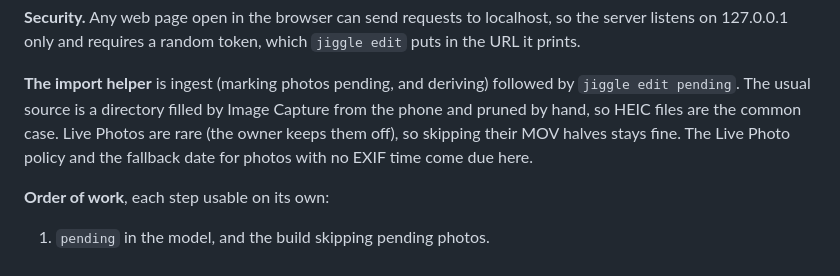
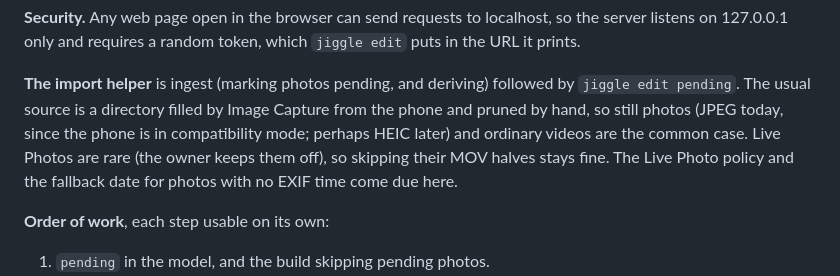
Before and after one commit to rjbs/jiggle, a Markdown page: PLAN.md, the part around the change. Drawn GitHub-style.

Commit message:
new photos are mostly JPEG, for now
Co-Authored-By: Claude Opus 5.5 (1M context) <noreply@anthropic.com>

```diff
--- a/PLAN.md
+++ b/PLAN.md
@@ -370,8 +370,9 @@ token, which `jiggle edit` puts in the URL it prints.
 
 **The import helper** is ingest (marking photos pending, and deriving) followed
 by `jiggle edit pending`.  The usual source is a directory filled by Image Capture from
-the phone and pruned by hand, so HEIC files are the common case.  Live Photos are
-rare (the owner keeps them off), so skipping their MOV halves stays fine.  The Live Photo policy and the fallback date for
+the phone and pruned by hand, so still photos (JPEG today, since the phone is in compatibility
+mode; perhaps HEIC later) and ordinary videos are the common case.  Live
+Photos are rare (the owner keeps them off), so skipping their MOV halves stays fine.  The Live Photo policy and the fallback date for
 photos with no EXIF time come due here.
 
 **Order of work**, each step usable on its own:
```
